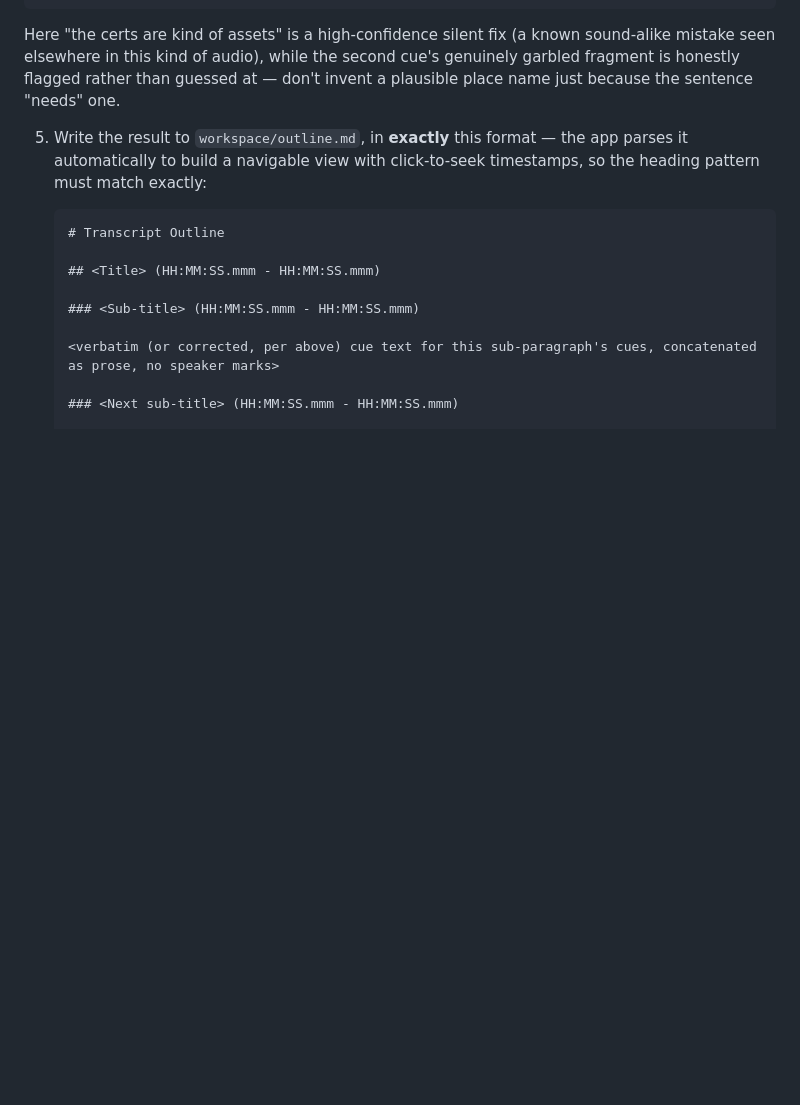
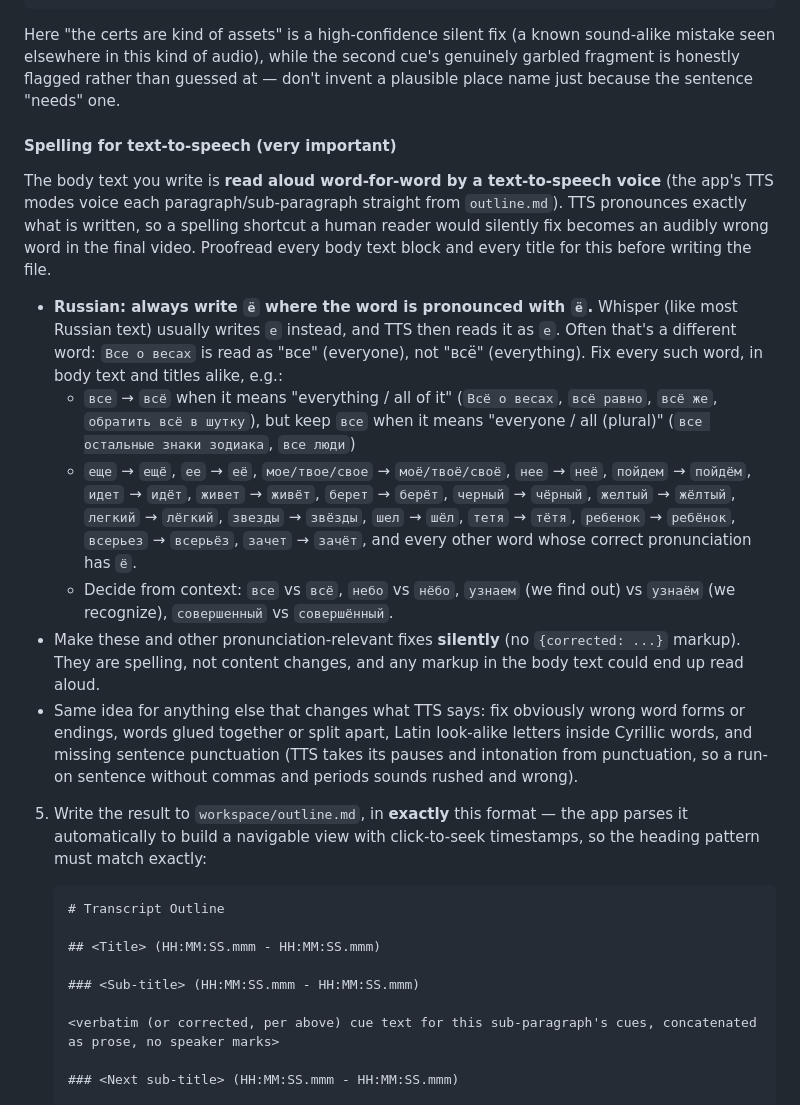
Before and after one commit to Hovo00/YoutubeVideoEditorWithAiIntegration, a Markdown page: AI_EDITING_INSTRUCTIONS.md, the part around the change. Rendered like a GitHub page; blank space fills up the shorter version.

Commit message:
Instruct outline AI to spell for TTS (ё, punctuation)
Co-Authored-By: Claude Opus 5.5 <noreply@anthropic.com>

```diff
--- a/AI_EDITING_INSTRUCTIONS.md
+++ b/AI_EDITING_INSTRUCTIONS.md
@@ -209,6 +209,41 @@ known sound-alike mistake seen elsewhere in this kind of audio), while the
 second cue's genuinely garbled fragment is honestly flagged rather than
 guessed at — don't invent a plausible place name just because the sentence
 "needs" one.
+
+#### Spelling for text-to-speech (very important)
+
+The body text you write is **read aloud word-for-word by a text-to-speech
+voice** (the app's TTS modes voice each paragraph/sub-paragraph straight from
+`outline.md`). TTS pronounces exactly what is written, so a spelling shortcut
+a human reader would silently fix becomes an audibly wrong word in the final
+video. Proofread every body text block and every title for this before
+writing the file.
+
+- **Russian: always write `ё` where the word is pronounced with `ё`.**
+  Whisper (like most Russian text) usually writes `е` instead, and TTS then
+  reads it as `е`. Often that's a different word: `Все о весах` is read as
+  "все" (everyone), not "всё" (everything). Fix every such word, in body text
+  and titles alike, e.g.:
+  - `все` → `всё` when it means "everything / all of it" (`Всё о весах`,
+    `всё равно`, `всё же`, `обратить всё в шутку`), but keep `все` when it
+    means "everyone / all (plural)" (`все остальные знаки зодиака`, `все люди`)
+  - `еще` → `ещё`, `ее` → `её`, `мое/твое/свое` → `моё/твоё/своё`,
+    `нее` → `неё`, `пойдем` → `пойдём`, `идет` → `идёт`, `живет` → `живёт`,
+    `берет` → `берёт`, `черный` → `чёрный`, `желтый` → `жёлтый`,
+    `легкий` → `лёгкий`, `звезды` → `звёзды`, `шел` → `шёл`, `тетя` → `тётя`,
+    `ребенок` → `ребёнок`, `всерьез` → `всерьёз`, `зачет` → `зачёт`,
+    and every other word whose correct pronunciation has `ё`.
+  - Decide from context: `все` vs `всё`, `небо` vs `нёбо`, `узнаем` (we find
+    out) vs `узнаём` (we recognize), `совершенный` vs `совершённый`.
+- Make these and other pronunciation-relevant fixes **silently** (no
+  `{corrected: ...}` markup). They are spelling, not content changes, and
+  any markup in the body text could end up read aloud.
+- Same idea for anything else that changes what TTS says: fix
+  obviously wrong word forms or endings, words glued together or split
+  apart, Latin look-alike letters inside Cyrillic words, and missing
+  sentence punctuation (TTS takes its pauses and intonation from
+  punctuation, so a run-on sentence without commas and periods sounds
+  rushed and wrong).
 
 5. Write the result to `workspace/outline.md`, in **exactly** this
    format — the app parses it automatically to build a navigable view
```
